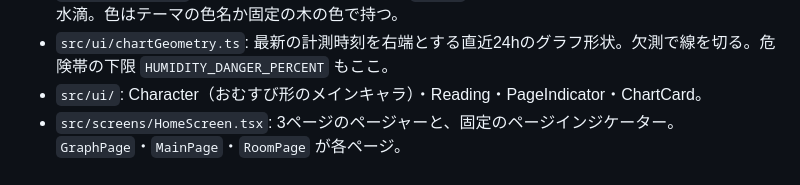
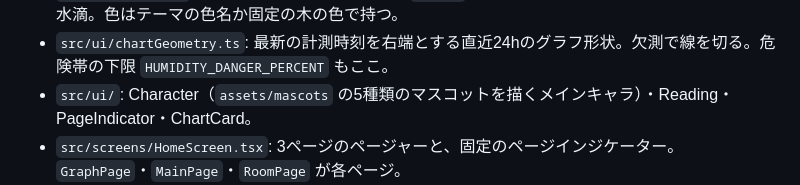
Before and after one commit to jphacks/tkb_2614, a Markdown page: docs/app-foundation.md, the part around the change. Drawn GitHub-style.

Commit message:
docs: メインキャラの説明を今のマスコットに合わせる
Co-Authored-By: Claude Opus 5.5 <noreply@anthropic.com>

```diff
--- a/docs/app-foundation.md
+++ b/docs/app-foundation.md
@@ -76,7 +76,7 @@ Personal Team で入れたアプリは7日で起動しなくなるので、そ
 - `src/ui/homeState.ts`: 履歴・同期状態・予測から、表情（リスク→表情、データなし→眠り）と数字の状態（live / stale / empty / searching）を決める純粋関数。2時間より古い計測値と同期失敗中は stale。
 - `src/ui/roomGeometry.ts`: 部屋の絵の形状（Figma の「Room 案A」をアイソメトリックの投影 `project(x, y, z)` で起こしたもの）、スポット（`SpotId`）ごとのキャラの立ち位置と、窓の結露の水滴。色はテーマの色名か固定の木の色で持つ。
 - `src/ui/chartGeometry.ts`: 最新の計測時刻を右端とする直近24hのグラフ形状。欠測で線を切る。危険帯の下限 `HUMIDITY_DANGER_PERCENT` もここ。
-- `src/ui/`: Character（おむすび形のメインキャラ）・Reading・PageIndicator・ChartCard。
+- `src/ui/`: Character（`assets/mascots` の5種類のマスコットを描くメインキャラ）・Reading・PageIndicator・ChartCard。
 - `src/screens/HomeScreen.tsx`: 3ページのページャーと、固定のページインジケーター。`GraphPage`・`MainPage`・`RoomPage` が各ページ。
 - `src/widgets/`: ホーム画面ウィジェット（expo-widgets）。Figma の Widgets セクションと同じ5種類（キャラ・湿度・温度・同期時刻の小サイズと、それらをまとめた中サイズ）。レイアウトは `ios/`（`@expo/ui/swift-ui`）と `android/`（`@expo/ui/jetpack-compose`）に分かれ、`'widget'` の関数は別ランタイムで動くため外側の値やモジュールを参照できない。表示する値・配色は `widgetProps.ts` の純粋関数で文字列にして渡し、古さと表情は `deriveHomeState` と同じ判定にする。iOS は15分ごとのタイムラインで「◯分前」と古さを先回りして更新し、Android はスナップショットのみ。ウィジェットは BLE を使わず、アプリが最後に同期した値を表示する。
 - `scripts/renderWidgetImages.ts`: ウィジェットは SVG を描けないので、`assets/mascots` の5種類×危険度3段階のマスコットとアイコンを `assets/widgets/` に PNG で書き出す。マスコットの SVG を変えたら `pnpm render:widget-images` で作り直す。ウィジェットはメイン画面で選んでいるマスコットを表示し、計測値がないときはアプリと同じく low の絵を薄く出す。iOS はアプリが App Group の共有ディレクトリへ画像をコピーし、Android のリリースビルドは drawable 名をそのまま渡す。
```
